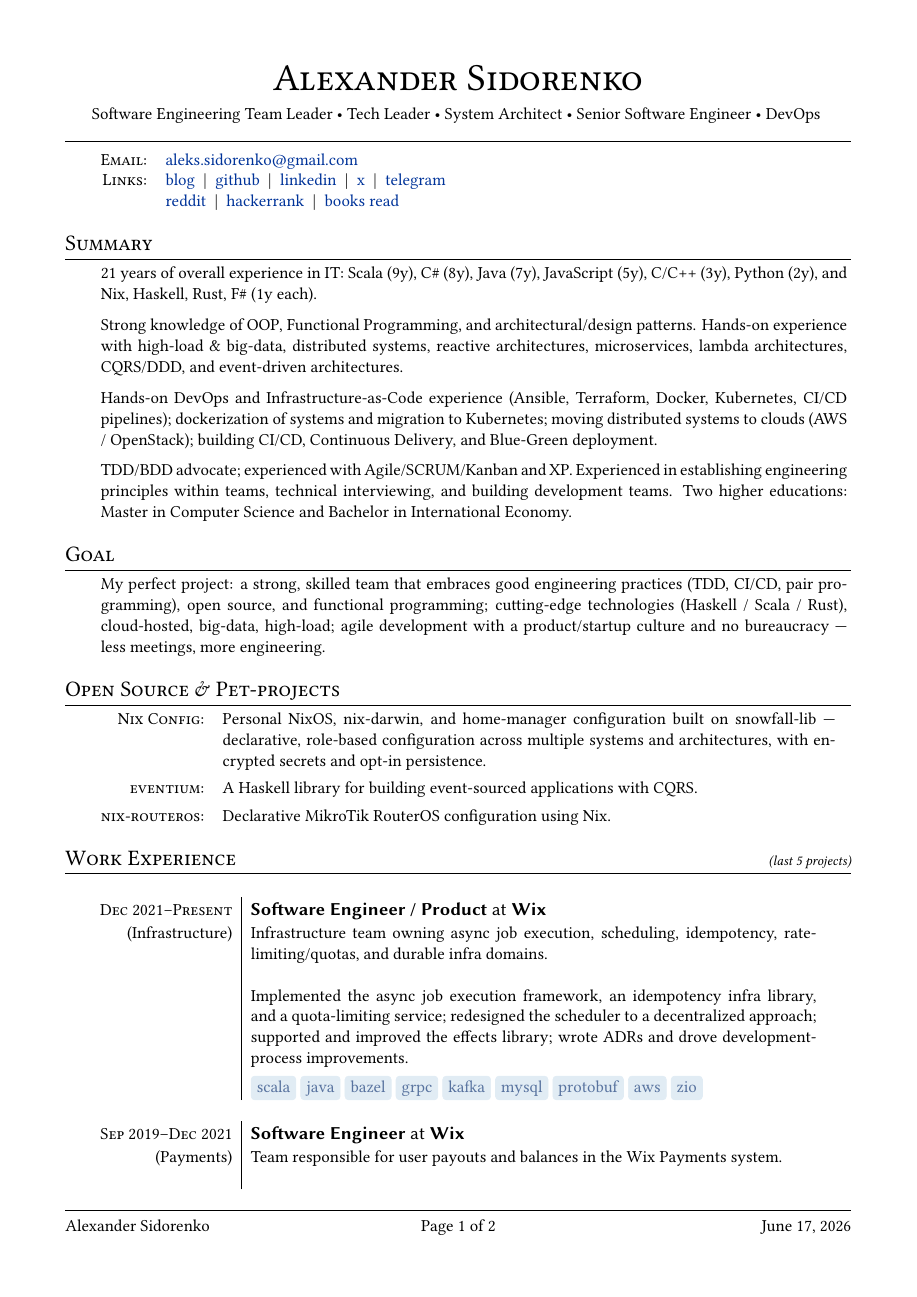
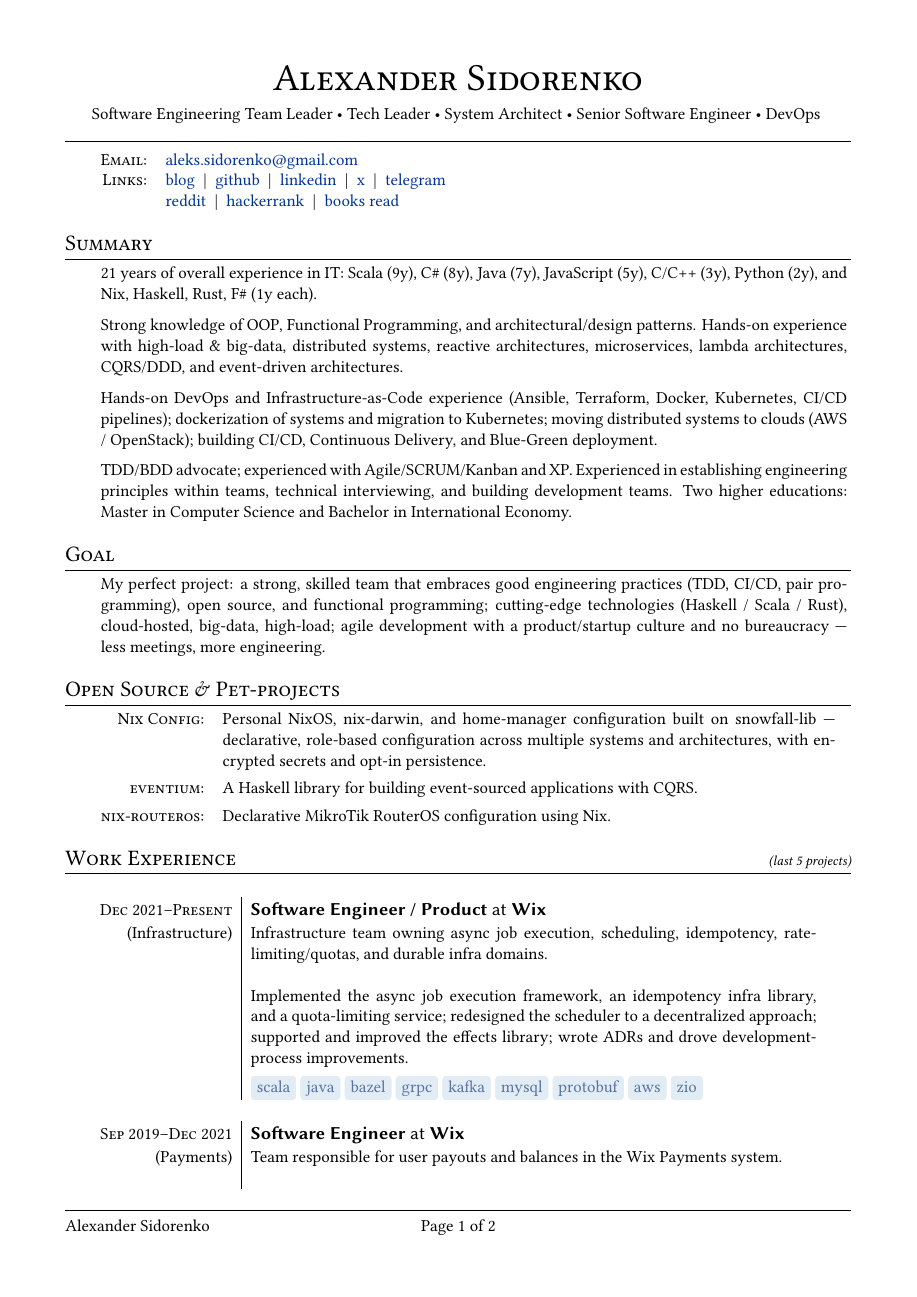
Before and after one commit to aleks-sidorenko/blog, a LaTeX CV (cv/cv.tex): page 1 of 2. Compiled offline with XeLaTeX.

Commit message:
fix(cv): resolve LastPage via two-pass build and drop epoch date from footer

```diff
--- a/cv/cv.tex
+++ b/cv/cv.tex
@@ -19,7 +19,7 @@
 \pagestyle{fancy}
 \fancyfoot[L]{Alexander Sidorenko}
 \fancyfoot[C]{Page \thepage\ of \pageref*{LastPage}}
-\fancyfoot[R]{\today}
+\fancyfoot[R]{}
 \renewcommand{\footrulewidth}{0.4pt}
 \fancyhead{}
 \renewcommand{\headrulewidth}{0pt}
```
Also changed, not shown: 1 other file.
